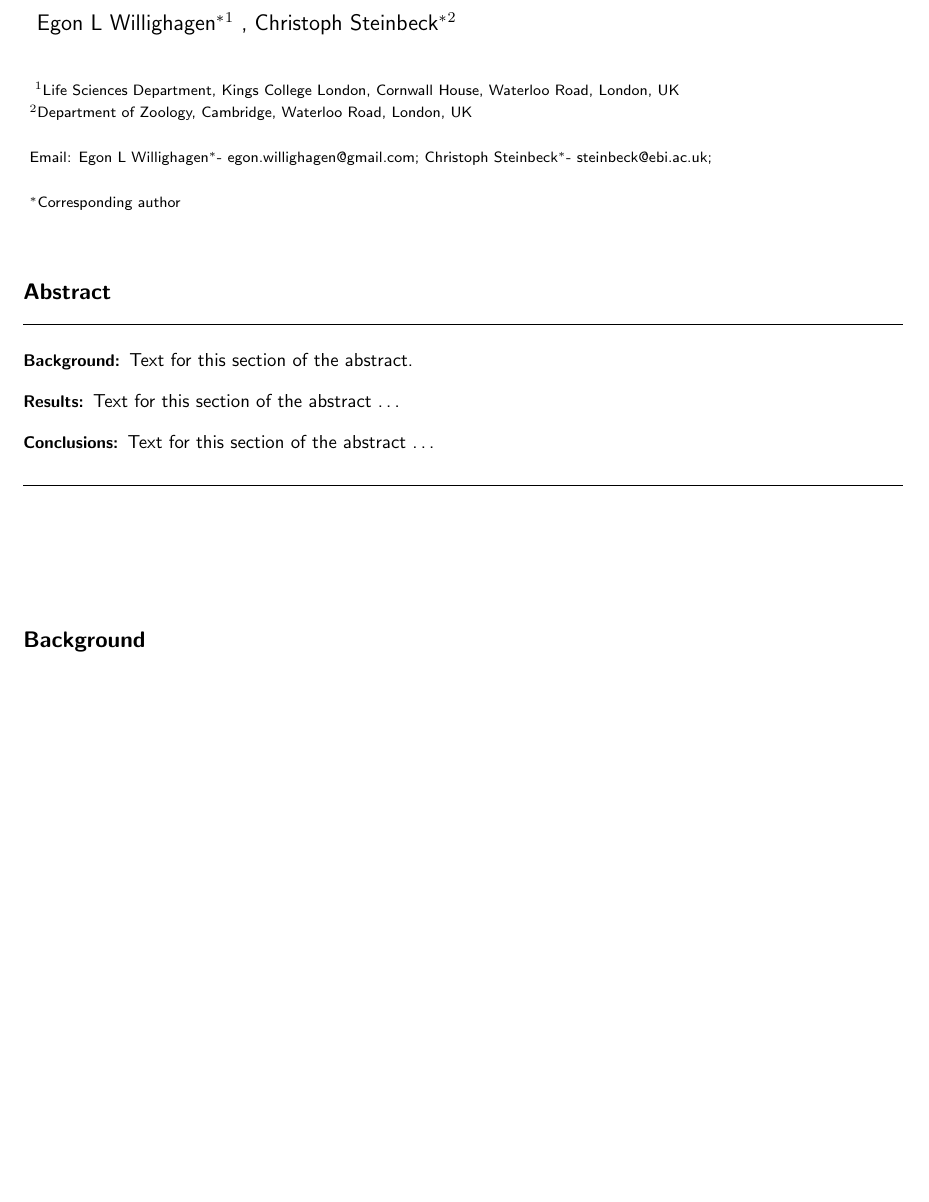
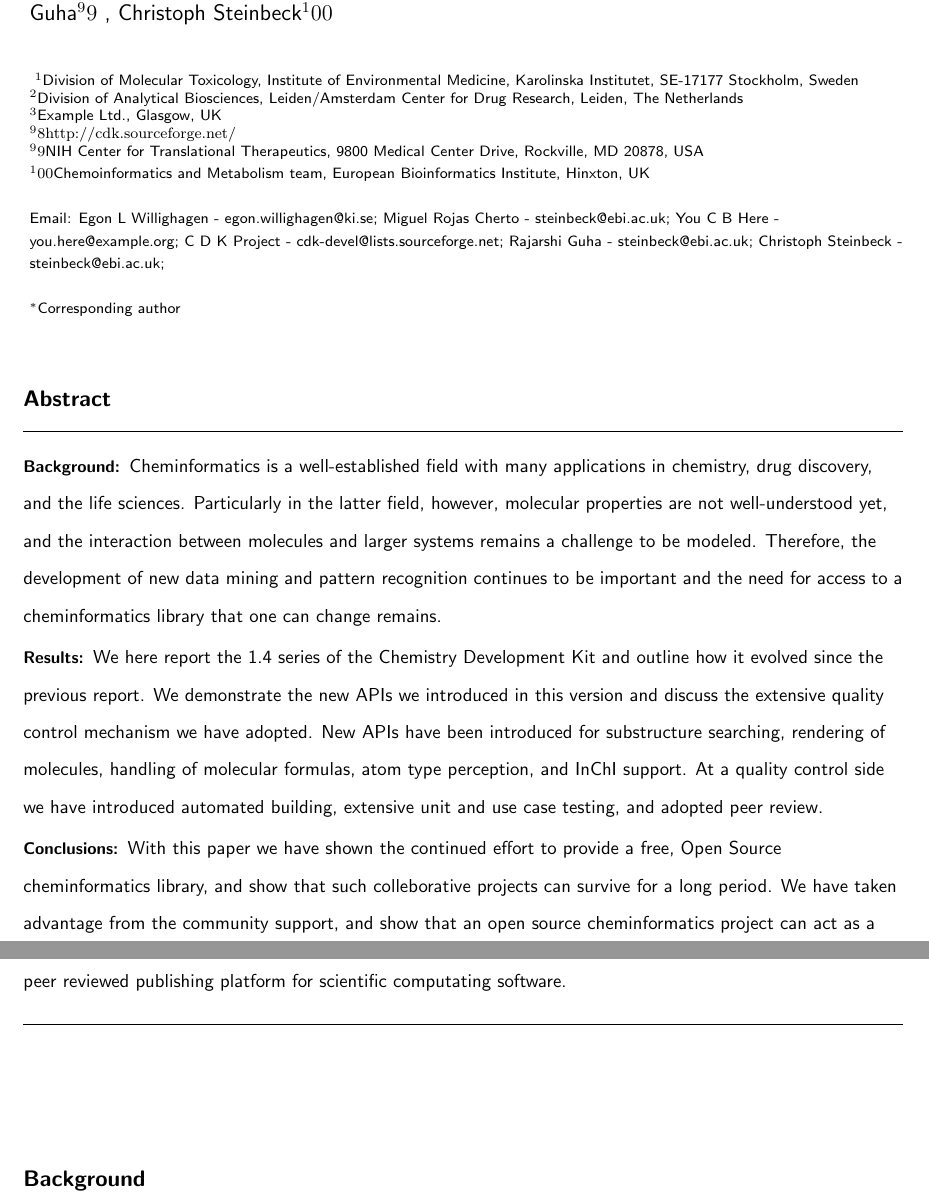
Before and after one commit to cdk/cdk-paper-3, a LaTeX document (bmc_article.tex): part of page 1 of 2 before the commit and two parts of pages 1 and 2 of 4 after it, the two joined at a grey line, cut at the place of the change, the shorter picture padded with empty space. Compiled offline with pdfLaTeX.

Commit message:
Written a draft abstract

```diff
--- a/bmc_article.tex
+++ b/bmc_article.tex
@@ -120,7 +120,7 @@
 %%                                          %%
 %%%%%%%%%%%%%%%%%%%%%%%%%%%%%%%%%%%%%%%%%%%%%%
 
-\title{The Chemistry Development Kit (CDK). 3. Atom typing, ...}
+\title{The Chemistry Development Kit (CDK). 3. Atom typing, Rendering, Molecular Formula, ...}
 
 %%%%%%%%%%%%%%%%%%%%%%%%%%%%%%%%%%%%%%%%%%%%%%
 %%                                          %%
@@ -137,11 +137,23 @@
 
 
 \author{
-  Egon L Willighagen\correspondingauthor$^{1}$%
-  \email{Egon L Willighagen\correspondingauthor - egon.willighagen@gmail.com}
+  Egon L Willighagen$^{1}$% // FIXED FIRST AUTHOR
+  \email{Egon L Willighagen - egon.willighagen@ki.se}
 \and
-  Christoph Steinbeck\correspondingauthor$^2$%
-  \email{Christoph Steinbeck\correspondingauthor - steinbeck@ebi.ac.uk}
+  Miguel Rojas Cherto$^2$%
+  \email{Miguel Rojas Cherto - steinbeck@ebi.ac.uk}
+\and
+  You C B Here$^3$%
+  \email{You C B Here - you.here@example.org}
+\and
+  C D K Project\correspondingauthor$^98$% // FIXED SECOND BUT LAST AUTHOR
+  \email{C D K Project - cdk-devel@lists.sourceforge.net}
+\and
+  Rajarshi Guha$^99$% // FIXED ONE BUT LAST AUTHOR
+  \email{Rajarshi Guha - steinbeck@ebi.ac.uk}
+\and
+  Christoph Steinbeck$^100$% // FIXED LAST AUTHOR
+  \email{Christoph Steinbeck - steinbeck@ebi.ac.uk}
 }
 
 
@@ -152,9 +164,12 @@
 %%%%%%%%%%%%%%%%%%%%%%%%%%%%%%%%%%%%%%%%%%%%%%
 
 \address{
-    \iid(1)Life Sciences Department, Kings College London, Cornwall House,
-        Waterloo Road, London, UK\\
-    \iid(2)Department of Zoology, Cambridge, Waterloo Road, London, UK
+    \iid(1)Division of Molecular Toxicology, Institute of Environmental Medicine, Karolinska Institutet, SE-17177 Stockholm, Sweden\\
+    \iid(2)Division of Analytical Biosciences, Leiden/Amsterdam Center for Drug Research, Leiden, The Netherlands \\
+    \iid(3)Example Ltd., Glasgow, UK \\
+    \iid(98)\url{http://cdk.sourceforge.net/} \\
+    \iid(99)NIH Center for Translational Therapeutics, 9800 Medical Center Drive, Rockville, MD 20878, USA \\
+    \iid(100)Chemoinformatics and Metabolism team, European Bioinformatics Institute, Hinxton, UK
 }
 
 \maketitle
@@ -177,12 +192,30 @@
 
 
 \begin{abstract}
-        % Do not use inserted blank lines (ie \\) until main body of text.
-        \paragraph*{Background:} Text for this section of the abstract.
+% Do not use inserted blank lines (ie \\) until main body of text.
+\paragraph*{Background:}
+Cheminformatics is a well-established field with many applications in chemistry,
+drug discovery, and the life sciences. Particularly in the latter field, however,
+molecular properties are not well-understood yet, and the interaction between
+molecules and larger systems remains a challenge to be modeled. Therefore, the
+development of new data mining and pattern recognition continues to be important
+and the need for access to a cheminformatics library that one can change remains.
 
-        \paragraph*{Results:} Text for this section of the abstract \ldots
+\paragraph*{Results:}
+We here report the 1.4 series of the Chemistry Development Kit and outline how
+it evolved since the previous report. We demonstrate the new APIs we introduced
+in this version and discuss the extensive quality control mechanism we have
+adopted. New APIs have been introduced for substructure searching, rendering of
+molecules, handling of molecular formulas, atom type perception, and InChI
+support. At a quality control side we have introduced automated building,
+extensive unit and use case testing, and adopted peer review.
 
-        \paragraph*{Conclusions:} Text for this section of the abstract \ldots
+\paragraph*{Conclusions:}
+With this paper we have shown the continued effort to provide a free, Open Source
+cheminformatics library, and show that such colleborative projects can survive for
+a long period. We have taken advantage from the community support, and show
+that an open source cheminformatics project can act as a peer reviewed
+publishing platform for scientific computating software.
 \end{abstract}
 
 
```
Also changed, not shown: bmc_article.tex (40 more changed lines), 1 other file.
